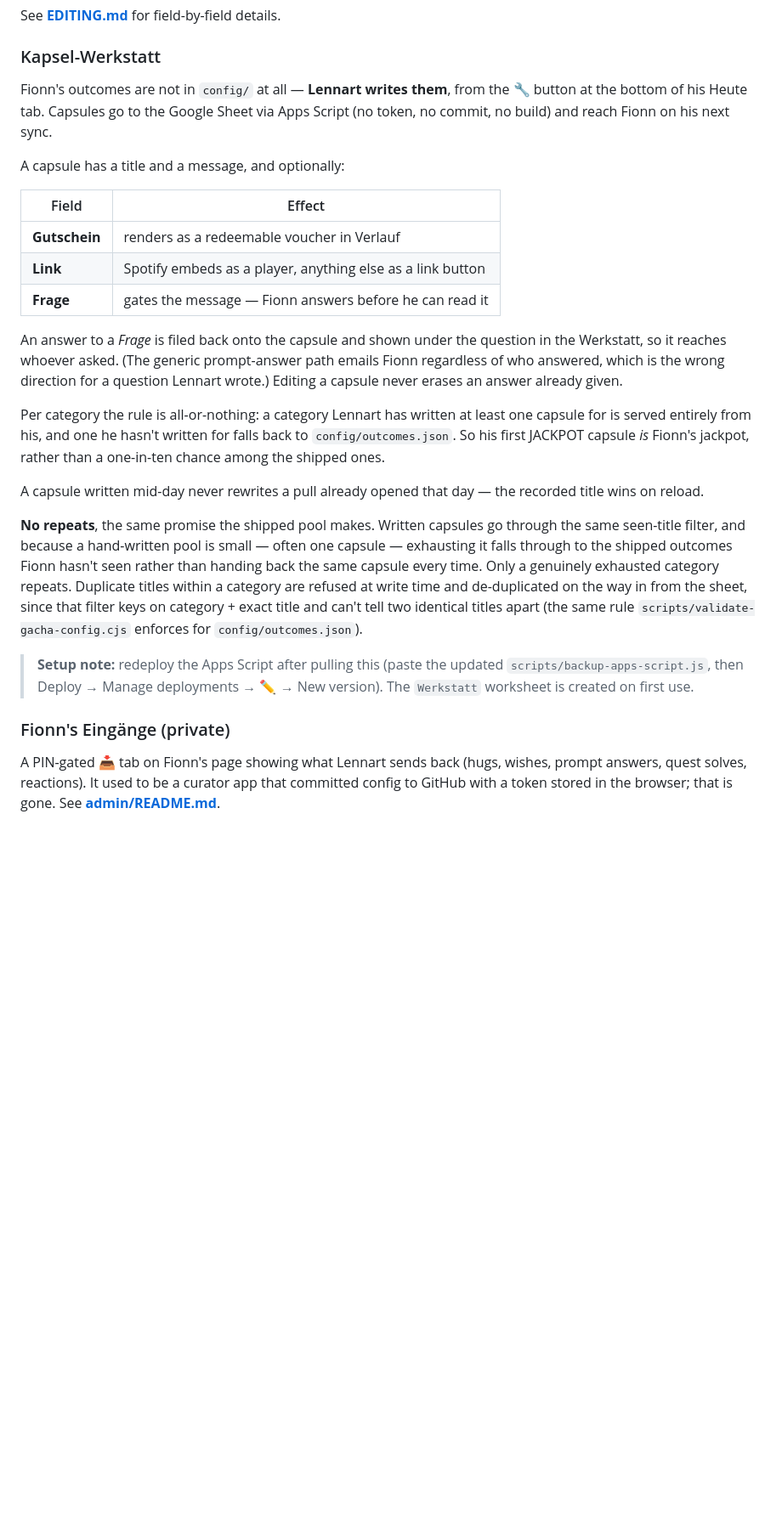
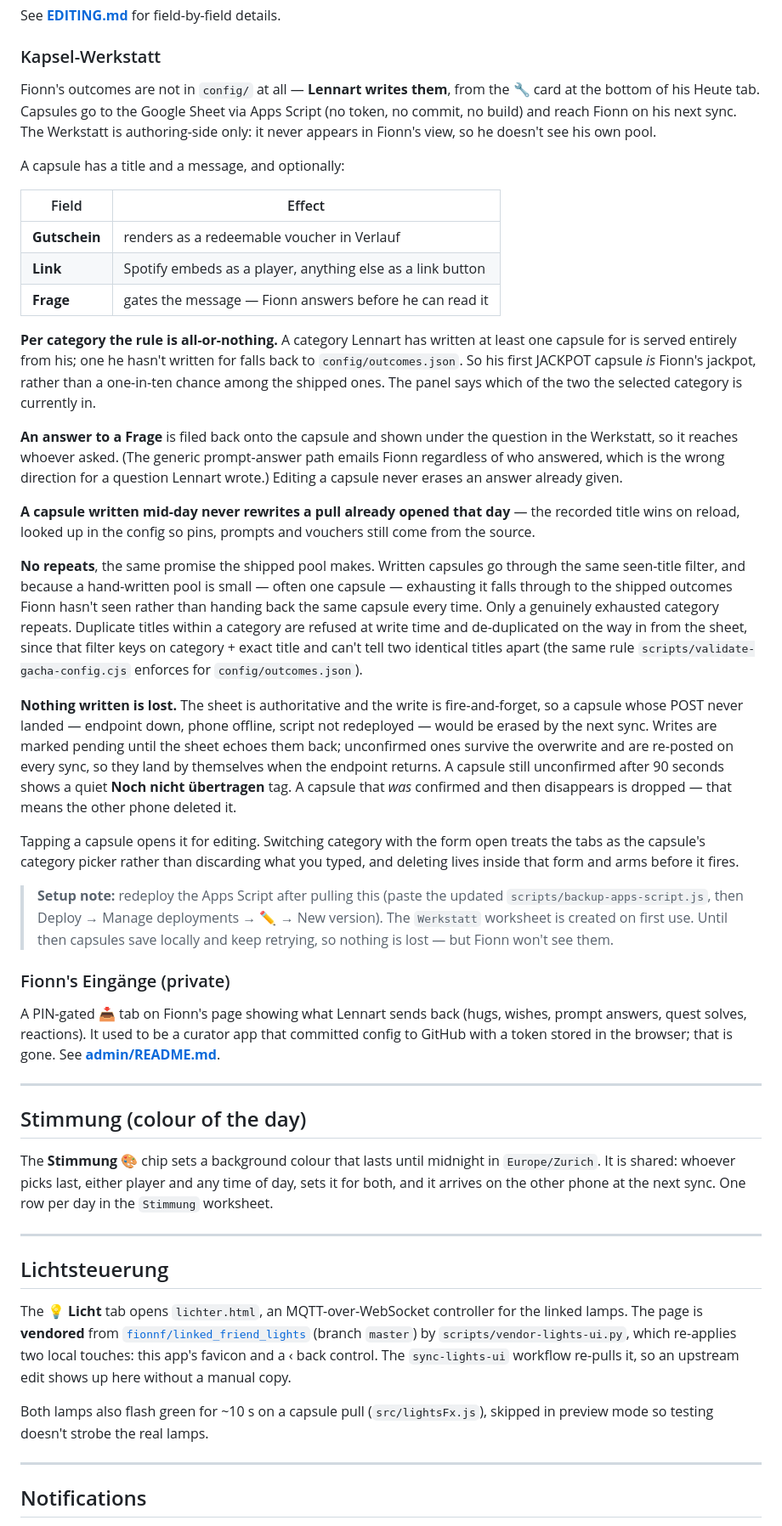
Before and after one commit to fionnf/Affections-gatcha, a Markdown page: README.md, the part around one of its changes. Shown at 85% size. Drawn GitHub-style; blank space fills up the shorter version.

```diff
--- a/README.md
+++ b/README.md
@@ -92,8 +113,10 @@ See **[EDITING.md](EDITING.md)** for field-by-field details.
 ### Kapsel-Werkstatt
 
 Fionn's outcomes are not in `config/` at all — **Lennart writes them**, from the
-🔧 button at the bottom of his Heute tab. Capsules go to the Google Sheet via
+🔧 card at the bottom of his Heute tab. Capsules go to the Google Sheet via
 Apps Script (no token, no commit, no build) and reach Fionn on his next sync.
+The Werkstatt is authoring-side only: it never appears in Fionn's view, so he
+doesn't see his own pool.
 
 A capsule has a title and a message, and optionally:
 
@@ -103,33 +126,50 @@ A capsule has a title and a message, and optionally:
 | **Link** | Spotify embeds as a player, anything else as a link button |
 | **Frage** | gates the message — Fionn answers before he can read it |
 
-An answer to a *Frage* is filed back onto the capsule and shown under the
+**Per category the rule is all-or-nothing.** A category Lennart has written at
+least one capsule for is served entirely from his; one he hasn't written for
+falls back to `config/outcomes.json`. So his first JACKPOT capsule *is* Fionn's
+jackpot, rather than a one-in-ten chance among the shipped ones. The panel says
+which of the two the selected category is currently in.
+
+**An answer to a Frage** is filed back onto the capsule and shown under the
 question in the Werkstatt, so it reaches whoever asked. (The generic
 prompt-answer path emails Fionn regardless of who answered, which is the wrong
 direction for a question Lennart wrote.) Editing a capsule never erases an
 answer already given.
 
-Per category the rule is all-or-nothing: a category Lennart has written at
-least one capsule for is served entirely from his, and one he hasn't written
-for falls back to `config/outcomes.json`. So his first JACKPOT capsule *is*
-Fionn's jackpot, rather than a one-in-ten chance among the shipped ones.
-
-A capsule written mid-day never rewrites a pull already opened that day — the
-recorded title wins on reload.
+**A capsule written mid-day never rewrites a pull already opened that day** —
+the recorded title wins on reload, looked up in the config so pins, prompts and
+vouchers still come from the source.
 
 **No repeats**, the same promise the shipped pool makes. Written capsules go
-through the same seen-title filter, and because a hand-written pool is small
-— often one capsule — exhausting it falls through to the shipped outcomes
-Fionn hasn't seen rather than handing back the same capsule every time. Only a
+through the same seen-title filter, and because a hand-written pool is small —
+often one capsule — exhausting it falls through to the shipped outcomes Fionn
+hasn't seen rather than handing back the same capsule every time. Only a
 genuinely exhausted category repeats. Duplicate titles within a category are
 refused at write time and de-duplicated on the way in from the sheet, since
-that filter keys on category + exact title and can't tell two identical
-titles apart (the same rule `scripts/validate-gacha-config.cjs` enforces for
+that filter keys on category + exact title and can't tell two identical titles
+apart (the same rule `scripts/validate-gacha-config.cjs` enforces for
 `config/outcomes.json`).
+
+**Nothing written is lost.** The sheet is authoritative and the write is
+fire-and-forget, so a capsule whose POST never landed — endpoint down, phone
+offline, script not redeployed — would be erased by the next sync. Writes are
+marked pending until the sheet echoes them back; unconfirmed ones survive the
+overwrite and are re-posted on every sync, so they land by themselves when the
+endpoint returns. A capsule still unconfirmed after 90 seconds shows a quiet
+**Noch nicht übertragen** tag. A capsule that *was* confirmed and then
+disappears is dropped — that means the other phone deleted it.
+
+Tapping a capsule opens it for editing. Switching category with the form open
+treats the tabs as the capsule's category picker rather than discarding what
+you typed, and deleting lives inside that form and arms before it fires.
 
 > **Setup note:** redeploy the Apps Script after pulling this (paste the
 > updated `scripts/backup-apps-script.js`, then Deploy → Manage deployments →
-> ✏️ → New version). The `Werkstatt` worksheet is created on first use.
+> ✏️ → New version). The `Werkstatt` worksheet is created on first use. Until
+> then capsules save locally and keep retrying, so nothing is lost — but Fionn
+> won't see them.
 
 ### Fionn's Eingänge (private)
 
@@ -137,3 +177,31 @@ A PIN-gated 📥 tab on Fionn's page showing what Lennart sends back (hugs,
 wishes, prompt answers, quest solves, reactions). It used to be a curator app
 that committed config to GitHub with a token stored in the browser; that is
 gone. See **[admin/README.md](admin/README.md)**.
+
+---
+
+## Stimmung (colour of the day)
+
+The **Stimmung 🎨** chip sets a background colour that lasts until midnight in
+`Europe/Zurich`. It is shared: whoever picks last, either player and any time
+of day, sets it for both, and it arrives on the other phone at the next sync.
+One row per day in the `Stimmung` worksheet.
+
+---
+
+## Lichtsteuerung
+
+The 💡 **Licht** tab opens `lichter.html`, an MQTT-over-WebSocket controller
+for the linked lamps. The page is **vendored** from
+[`fionnf/linked_friend_lights`](https://github.com/fionnf/linked_friend_lights)
+(branch `master`) by `scripts/vendor-lights-ui.py`, which re-applies two local
+touches: this app's favicon and a ‹ back control. The `sync-lights-ui` workflow
+re-pulls it, so an upstream edit shows up here without a manual copy.
+
+Both lamps also flash green for ~10 s on a capsule pull (`src/lightsFx.js`),
+skipped in preview mode so testing doesn't strobe the real lamps.
+
+---
+
+## Notifications
+
```
Also changed, not shown: other parts of README.md (+90 -34 lines).
